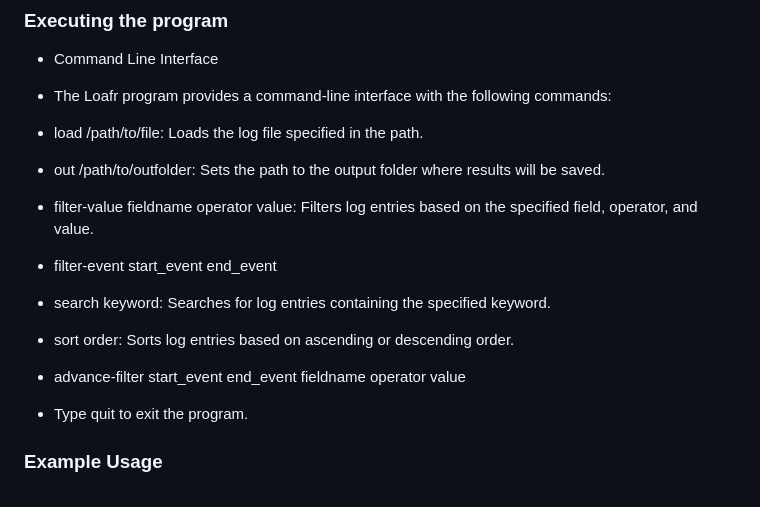
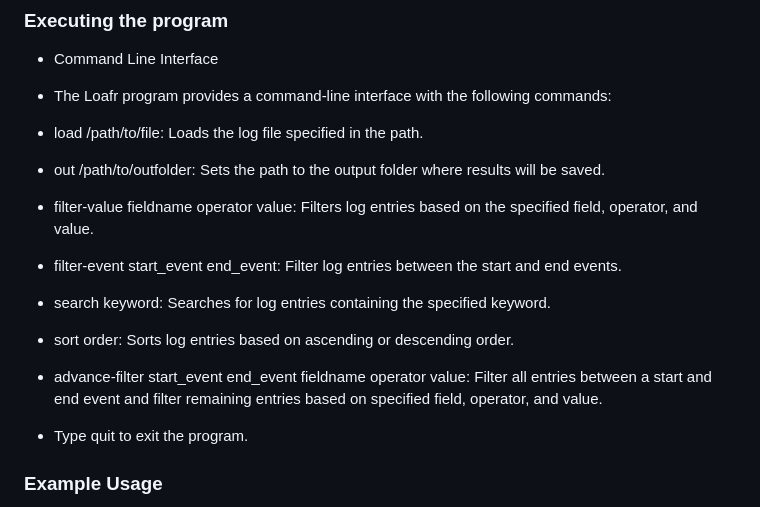
Before and after one commit to NguyenLTVinh/LoafrSystem, a Markdown page: README.md, the part around the change. GitHub-like rendering.

Commit message:
README adding filter function descriptions 18

```diff
--- a/README.md
+++ b/README.md
@@ -56,10 +56,10 @@ These executables run the project, and run the testing suite respectively.
 - load /path/to/file: Loads the log file specified in the path.
 - out /path/to/outfolder: Sets the path to the output folder where results will be saved.
 - filter-value fieldname operator value: Filters log entries based on the specified field, operator, and value.
-- filter-event start_event end_event
+- filter-event start_event end_event: Filter log entries between the start and end events.
 - search keyword: Searches for log entries containing the specified keyword.
 - sort order: Sorts log entries based on ascending or descending order.
-- advance-filter start_event end_event fieldname operator value
+- advance-filter start_event end_event fieldname operator value: Filter all entries between a start and end event and filter remaining entries based on specified field, operator, and value.
 - Type quit to exit the program.
 
 ### Example Usage
```
